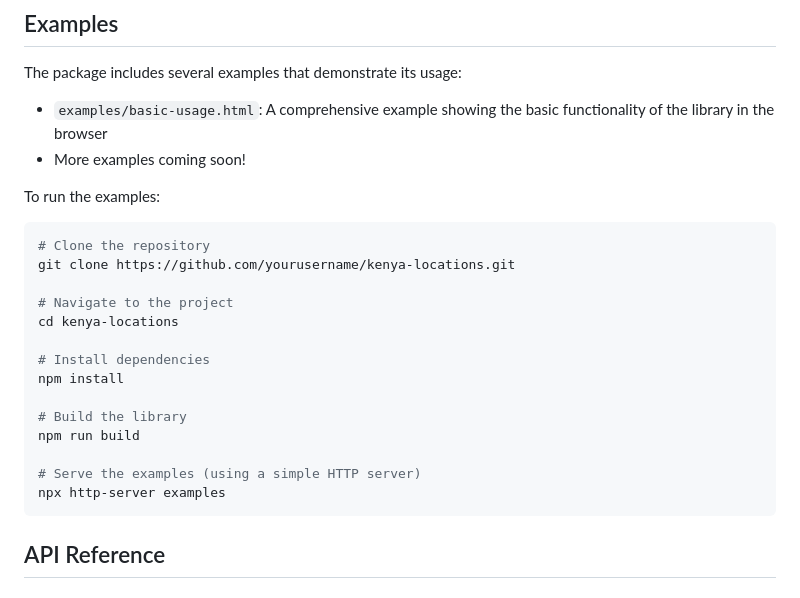
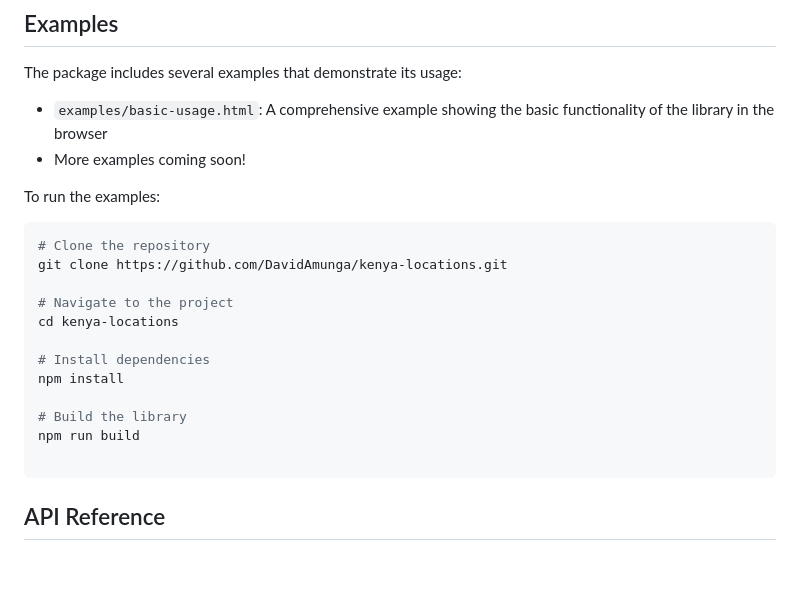
Before and after one commit to jeremyosih/cameroon-locations, a Markdown page: README.md, the part around the change. GitHub-like rendering; blank space fills up the shorter version.

````diff
--- a/README.md
+++ b/README.md
@@ -195,7 +195,7 @@ To run the examples:
 
 ```bash
 # Clone the repository
-git clone https://github.com/yourusername/kenya-locations.git
+git clone https://github.com/DavidAmunga/kenya-locations.git
 
 # Navigate to the project
 cd kenya-locations
@@ -206,8 +206,6 @@ npm install
 # Build the library
 npm run build
 
-# Serve the examples (using a simple HTTP server)
-npx http-server examples
 ```
 
 ## API Reference
````
